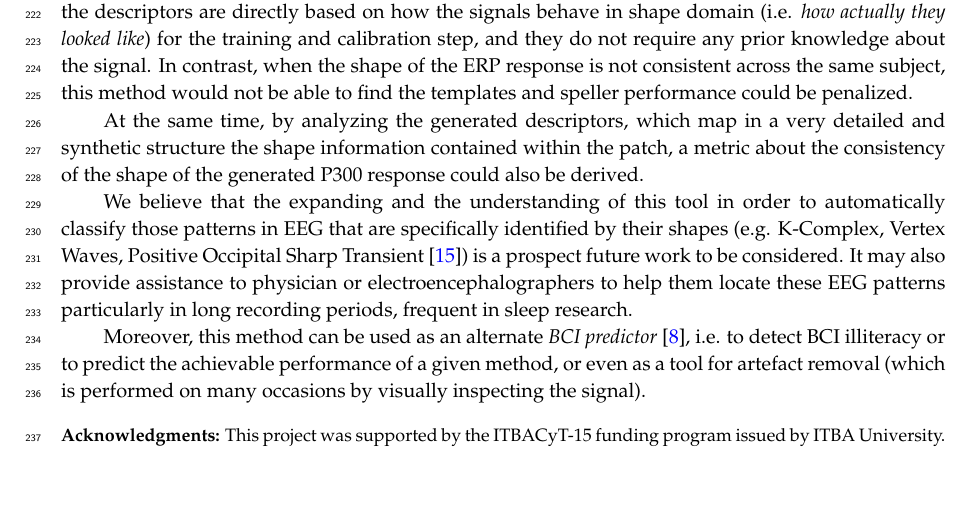
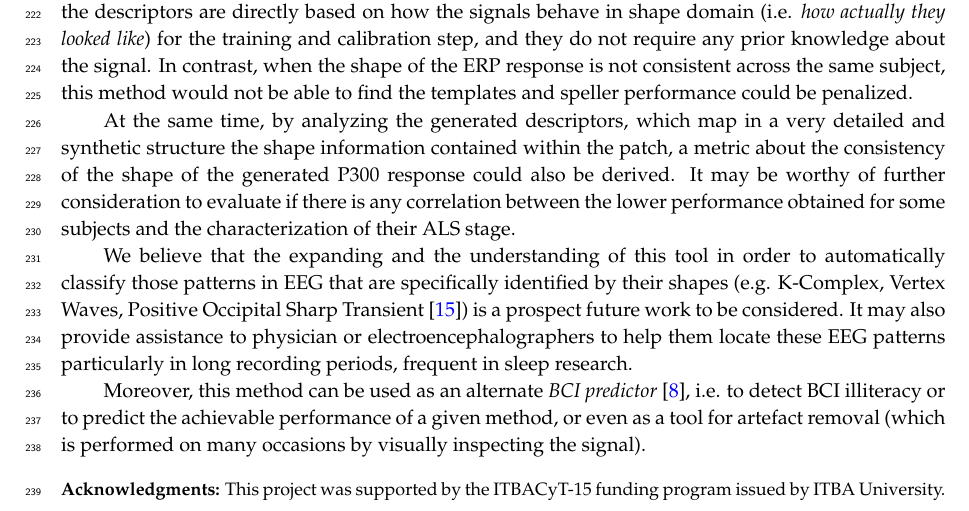
Before and after one commit to faturita/HindawiComputationalIntelligence, a LaTeX paper (article.tex): part of page 9 of 11, cut so that both start at the same text, the shorter picture padded with empty space. Compiled offline with pdfLaTeX.

Commit message:
Version sent by email

```diff
--- a/article.tex
+++ b/article.tex
@@ -431,9 +431,7 @@ A method to characterize and classify EEG signals where their characterization i
 
 The adaptive behaviour of the algorithm make it well suited when the shape of the pattern elicited by the P300 response, does not conform to the predicted structure.  This is due to the fact that the descriptors are directly based on how the signals behave in shape domain (i.e. \textit{how actually they looked like}) for the training and calibration step, and they do not require any prior knowledge about the signal.   In contrast, when the shape of the ERP response is not consistent across the same subject, this method would not be able to find the templates and speller performance could be penalized.
 
-At the same time, by analyzing the generated descriptors, which map in a very detailed and synthetic structure the shape information contained within the patch, a metric about the consistency of the shape of the generated P300 response could also be derived.
-
-%It may be worthy of further consideration to evaluate if is there any correlation between the lower performance obtained for some subjects and their characterization of the ALS progression and degree.
+At the same time, by analyzing the generated descriptors, which map in a very detailed and synthetic structure the shape information contained within the patch, a metric about the consistency of the shape of the generated P300 response could also be derived.  It may be worthy of further consideration to evaluate if there is any correlation between the lower performance obtained for some subjects and the characterization of their ALS stage.
 
 We believe that the expanding and the understanding of this tool in order to automatically classify those patterns in EEG that are specifically identified by their shapes (e.g. K-Complex, Vertex Waves, Positive Occipital Sharp Transient \citep{Hartman2005}) is a prospect future work to be considered.  It may also provide  assistance to physician or electroencephalographers to help them locate these EEG patterns particularly in long recording periods, frequent in sleep research.
 
```
Also changed, not shown: coverletter.tex (+3 -1 lines), EEG characterization and classification based on image gradient histograms.pdf, article.pdf (deleted), 3 other files.
